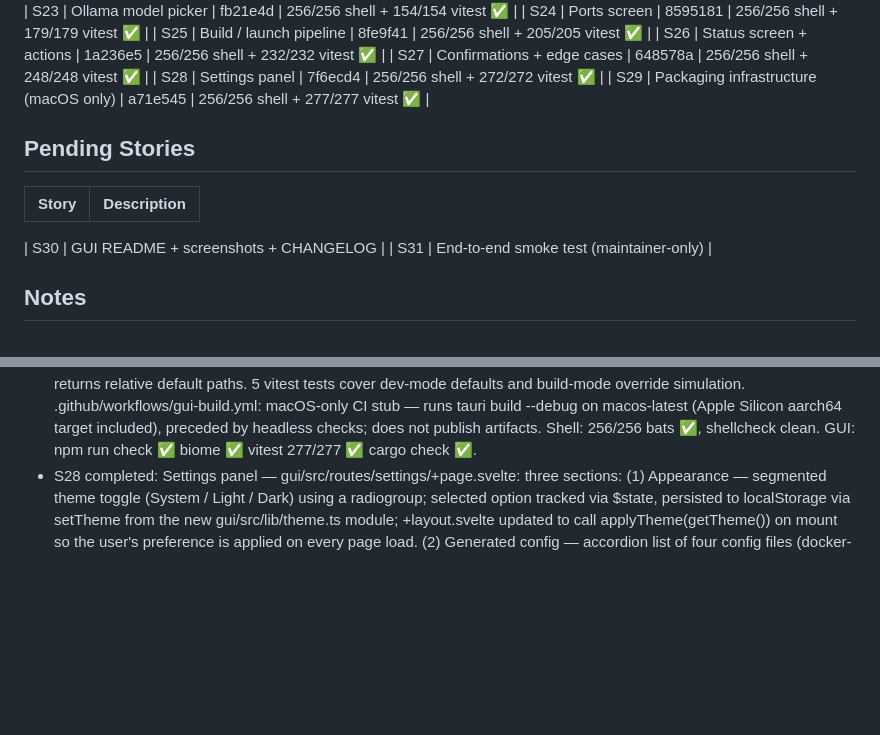
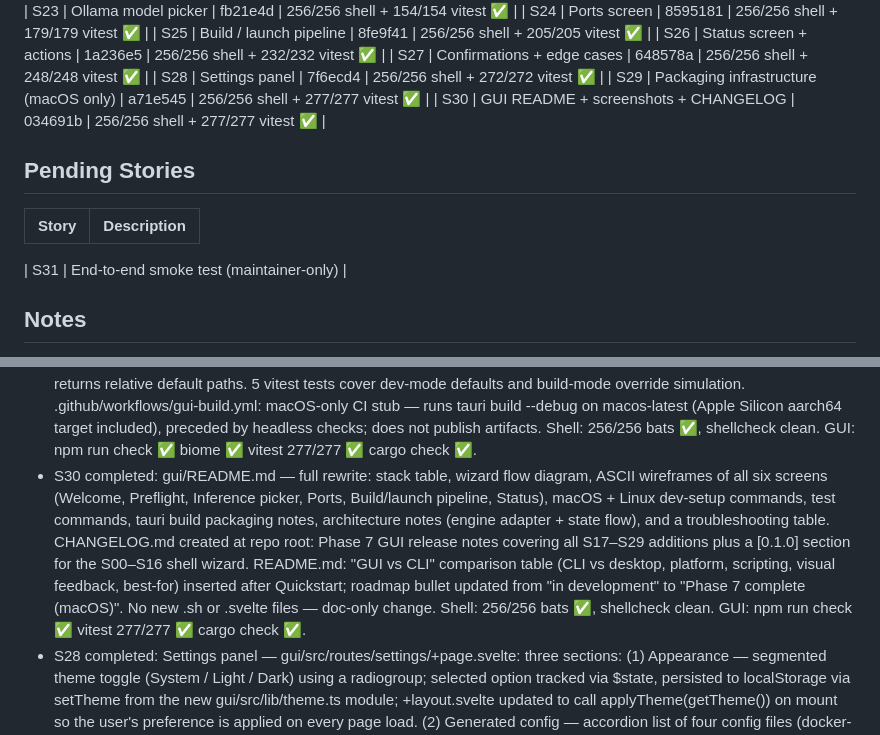
Before and after one commit to revolutionaryPhoton/f13-configurator, a Markdown page: PROGRESS.md, 2 parts joined by grey strips. GitHub-like rendering; blank space fills up the shorter version.

Commit message:
DOC [progress]: mark S30 complete, add notes
Co-Authored-By: Claude Code

```diff
--- a/PROGRESS.md
+++ b/PROGRESS.md
@@ -35,13 +35,13 @@
 | S27 | Confirmations + edge cases | 648578a | 256/256 shell + 248/248 vitest ✅ |
 | S28 | Settings panel | 7f6ecd4 | 256/256 shell + 272/272 vitest ✅ |
 | S29 | Packaging infrastructure (macOS only) | a71e545 | 256/256 shell + 277/277 vitest ✅ |
+| S30 | GUI README + screenshots + CHANGELOG | 034691b | 256/256 shell + 277/277 vitest ✅ |
 
 ## Pending Stories
 
 | Story | Description |
 |-------|-------------|
 
-| S30 | GUI README + screenshots + CHANGELOG |
 | S31 | End-to-end smoke test (maintainer-only) |
 
 ## Notes
@@ -312,6 +312,15 @@
   target included), preceded by headless checks; does not publish artifacts.
   Shell: 256/256 bats ✅, shellcheck clean. GUI: npm run check ✅ biome ✅
   vitest 277/277 ✅ cargo check ✅.
+- S30 completed: gui/README.md — full rewrite: stack table, wizard flow diagram, ASCII wireframes
+  of all six screens (Welcome, Preflight, Inference picker, Ports, Build/launch pipeline, Status),
+  macOS + Linux dev-setup commands, test commands, tauri build packaging notes, architecture notes
+  (engine adapter + state flow), and a troubleshooting table. CHANGELOG.md created at repo root:
+  Phase 7 GUI release notes covering all S17–S29 additions plus a [0.1.0] section for the S00–S16
+  shell wizard. README.md: "GUI vs CLI" comparison table (CLI vs desktop, platform, scripting,
+  visual feedback, best-for) inserted after Quickstart; roadmap bullet updated from "in development"
+  to "Phase 7 complete (macOS)". No new .sh or .svelte files — doc-only change.
+  Shell: 256/256 bats ✅, shellcheck clean. GUI: npm run check ✅ vitest 277/277 ✅ cargo check ✅.
 - S28 completed: Settings panel — gui/src/routes/settings/+page.svelte: three sections:
   (1) Appearance — segmented theme toggle (System / Light / Dark) using a radiogroup;
   selected option tracked via $state, persisted to localStorage via setTheme from the
```
